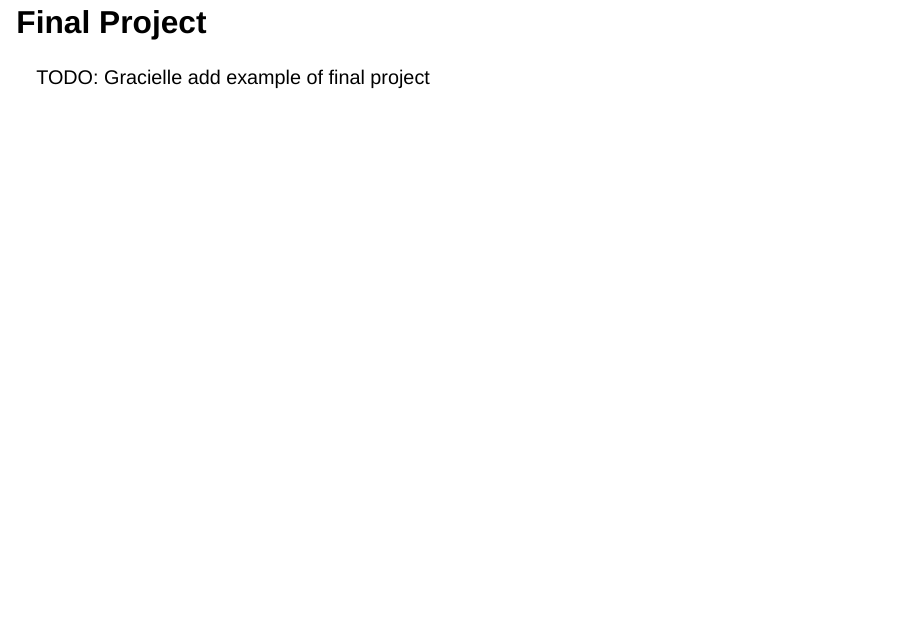
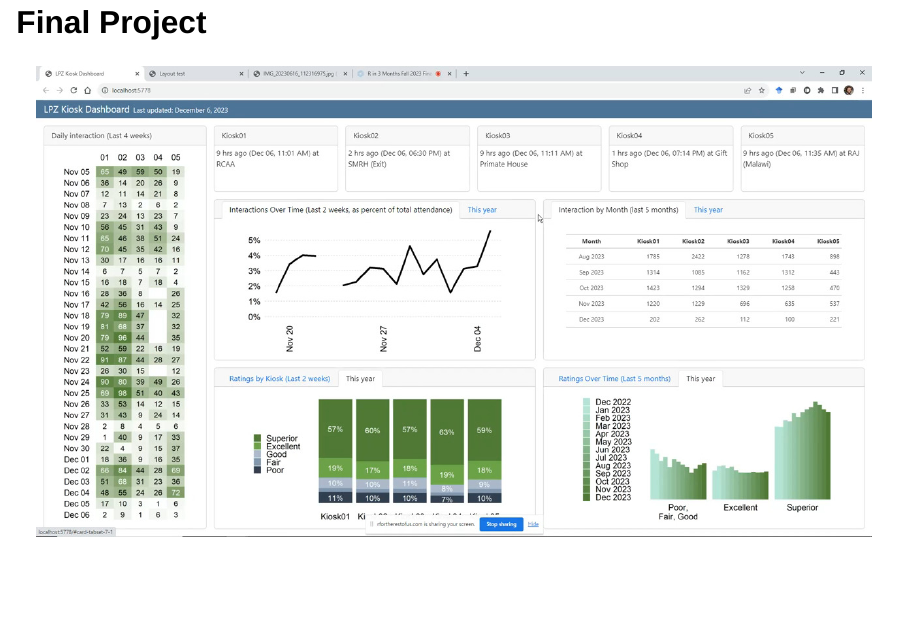
Before and after one commit to rfortherestofus/rin3-info-session, a Quarto document (slides.qmd): page 39 of 50. Rendered offline with R 4.5, knitr and Pandoc in place of Quarto, with nearby package versions; drawn as Slidy slides in place of the format the file asks for; some code elsewhere in the file could not run offline.

Commit message:
add final project example

```diff
--- a/slides.qmd
+++ b/slides.qmd
@@ -254,7 +254,7 @@ get_acs(
 
 ## Final Project
 
-TODO: Gracielle add example of final project
+![](assets/final_project_example.jpg)
 
 ## 1-on-1 Meetings
 
```
Also changed, not shown: assets/final_project_example.jpg (added), slides.html.
